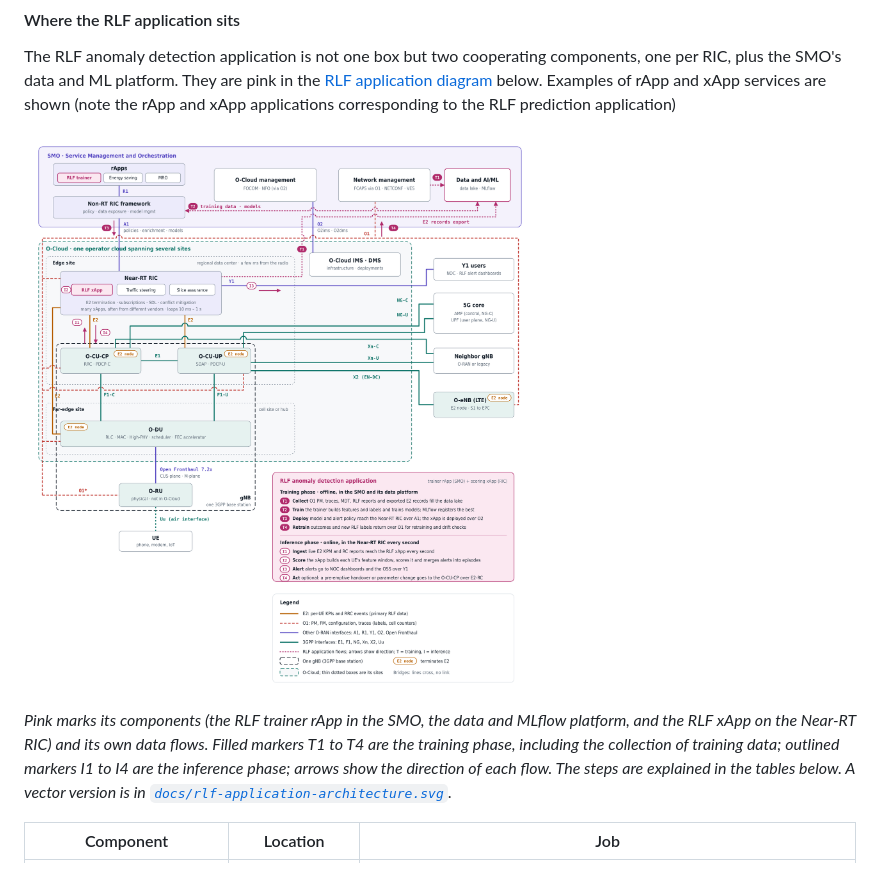
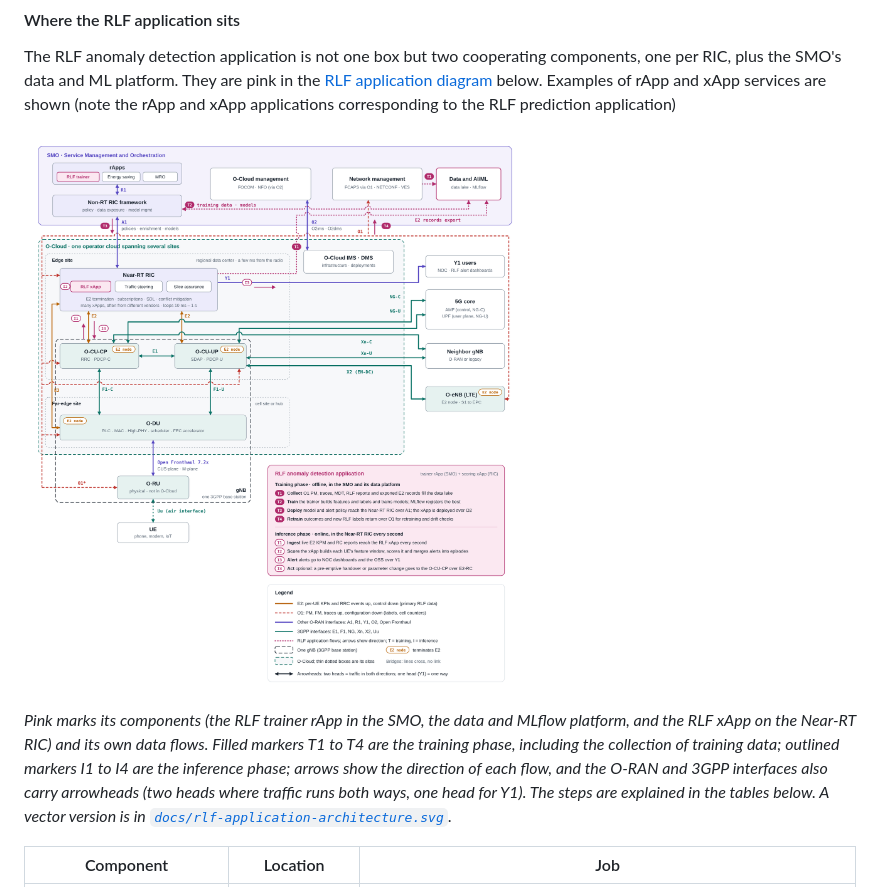
Before and after one commit to mmincarelli00/mlflow-projects, a Markdown page: README.md, the part around the change. Drawn GitHub-style; pictures changed too: docs/rlf-application-architecture.png.

Commit message:
docs: add direction arrows to the RLF application diagram
Co-Authored-By: Claude Sonnet 5.5 <noreply@anthropic.com>
Claude-Session: https://claude.ai/code/session_014H78Dtjenme3cuPTXXbgdt

```diff
--- a/README.md
+++ b/README.md
@@ -139,7 +139,7 @@ The RLF anomaly detection application is not one box but two cooperating compone
 
 ![Where the RLF anomaly detection application sits in the O-RAN architecture](docs/rlf-application-architecture.png)
 
-*Pink marks its components (the RLF trainer rApp in the SMO, the data and MLflow platform, and the RLF xApp on the Near-RT RIC) and its own data flows. Filled markers T1 to T4 are the training phase, including the collection of training data; outlined markers I1 to I4 are the inference phase; arrows show the direction of each flow. The steps are explained in the tables below. A vector version is in [`docs/rlf-application-architecture.svg`](docs/rlf-application-architecture.svg).*
+*Pink marks its components (the RLF trainer rApp in the SMO, the data and MLflow platform, and the RLF xApp on the Near-RT RIC) and its own data flows. Filled markers T1 to T4 are the training phase, including the collection of training data; outlined markers I1 to I4 are the inference phase; arrows show the direction of each flow, and the O-RAN and 3GPP interfaces also carry arrowheads (two heads where traffic runs both ways, one head for Y1). The steps are explained in the tables below. A vector version is in [`docs/rlf-application-architecture.svg`](docs/rlf-application-architecture.svg).*
 
 | Component | Location | Job |
 | --- | --- | --- |
```
Also changed, not shown: 1 other file.
